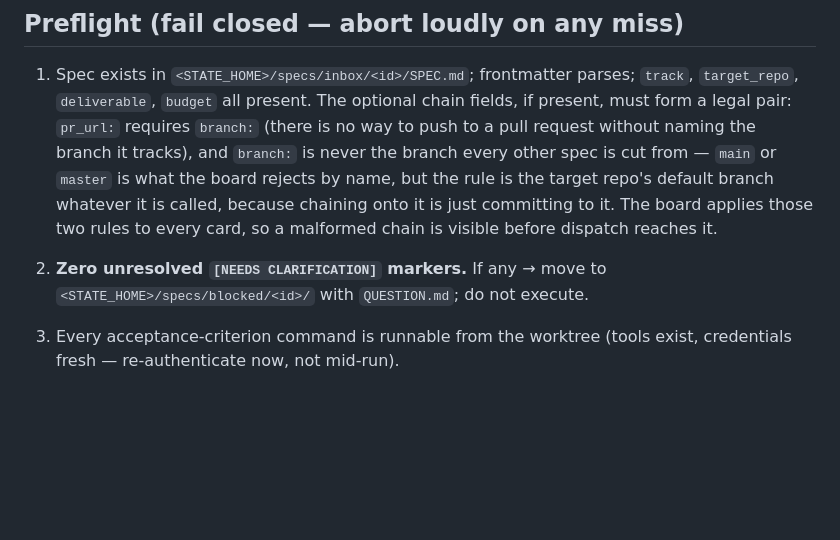
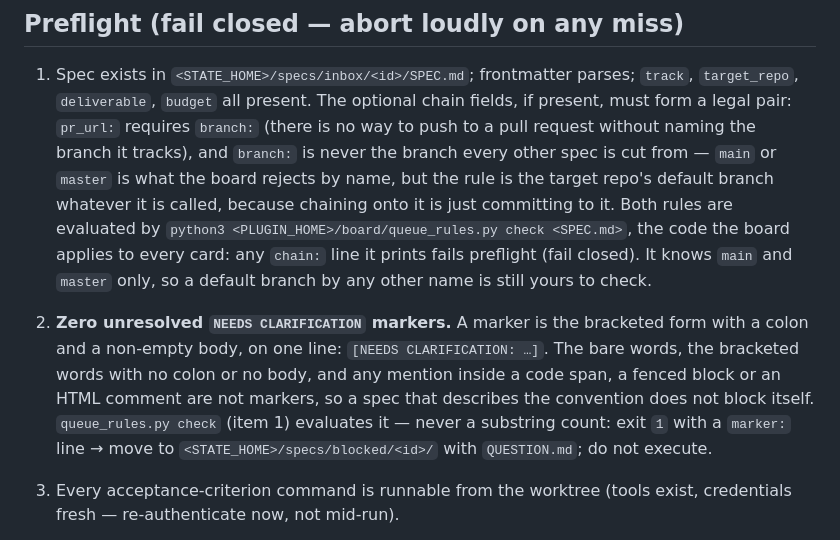
Before and after one commit to phspagiari/drydock, a Markdown page: plugin/contracts/DISPATCH.md, the part around the change. GitHub-like rendering; blank space fills up the shorter version.

```diff
--- a/plugin/contracts/DISPATCH.md
+++ b/plugin/contracts/DISPATCH.md
@@ -22,10 +22,18 @@ running loop, so fix it here first.
    branch it tracks), and `branch:` is never the branch every other spec is
    cut from — `main` or `master` is what the board rejects by name, but the
    rule is the target repo's default branch whatever it is called, because
-   chaining onto it is just committing to it. The board applies those two
-   rules to every card, so a malformed chain is visible before dispatch
-   reaches it.
-2. **Zero unresolved `[NEEDS CLARIFICATION]` markers.** If any → move to
+   chaining onto it is just committing to it. Both rules are evaluated by
+   `python3 <PLUGIN_HOME>/board/queue_rules.py check <SPEC.md>`, the code
+   the board applies to every card: any `chain:` line it prints fails
+   preflight (fail closed). It knows `main` and `master` only, so a default
+   branch by any other name is still yours to check.
+2. **Zero unresolved `NEEDS CLARIFICATION` markers.** A marker is the
+   bracketed form with a colon and a non-empty body, on one line:
+   `[NEEDS CLARIFICATION: …]`. The bare words, the bracketed words with no
+   colon or no body, and any mention inside a code span, a fenced block or
+   an HTML comment are not markers, so a spec that describes the convention
+   does not block itself. `queue_rules.py check` (item 1) evaluates it —
+   never a substring count: exit `1` with a `marker:` line → move to
    `<STATE_HOME>/specs/blocked/<id>/` with `QUESTION.md`; do not execute.
 3. Every acceptance-criterion command is runnable from the worktree (tools
    exist, credentials fresh — re-authenticate now, not mid-run).
```
Also changed, not shown: plugin/contracts/ORCHESTRATOR.md (+12 -6 lines), 1 other file.
